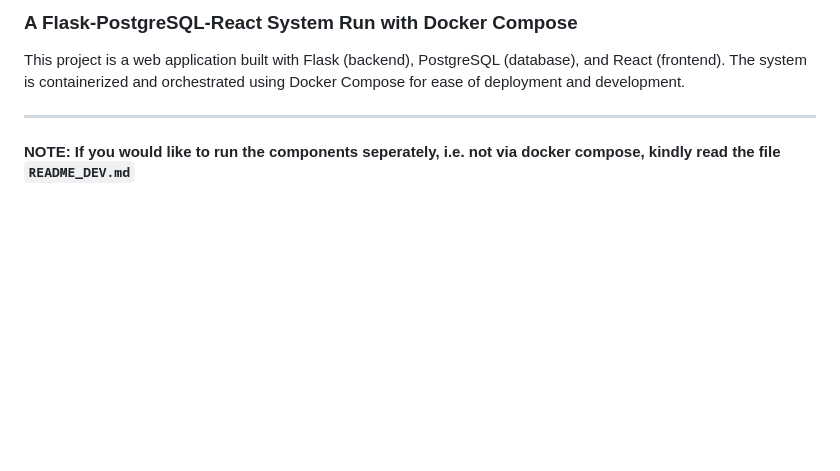
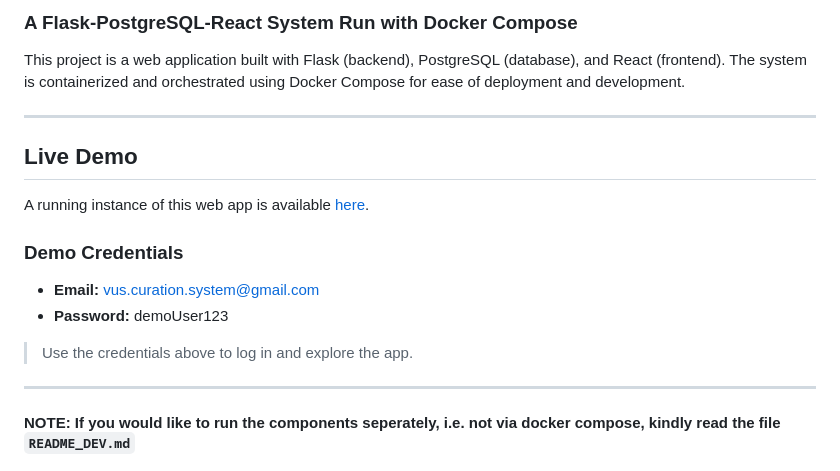
Before and after one commit to estherspiteri/VUSVista, a Markdown page: README.md, the part around the change. GitHub-like rendering; blank space fills up the shorter version.

Commit message:
Update README with live demo info
Added live demo link and demo credentials to README.

```diff
--- a/README.md
+++ b/README.md
@@ -3,6 +3,18 @@
 ### A Flask-PostgreSQL-React System Run with Docker Compose
 
 This project is a web application built with Flask (backend), PostgreSQL (database), and React (frontend). The system is containerized and orchestrated using Docker Compose for ease of deployment and development.
+
+---
+
+## Live Demo
+
+A running instance of this web app is available [here](https://vus-vista.vercel.app/).
+
+### Demo Credentials
+- **Email:** vus.curation.system@gmail.com</br>
+- **Password:** demoUser123
+
+> Use the credentials above to log in and explore the app.
 
 ---
 #### NOTE: If you would like to run the components seperately, i.e. not via docker compose, kindly read the file `README_DEV.md`
```
